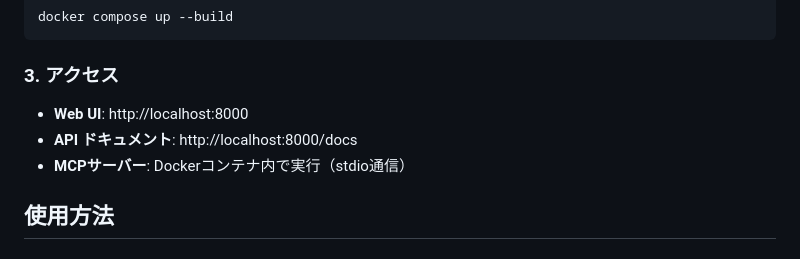
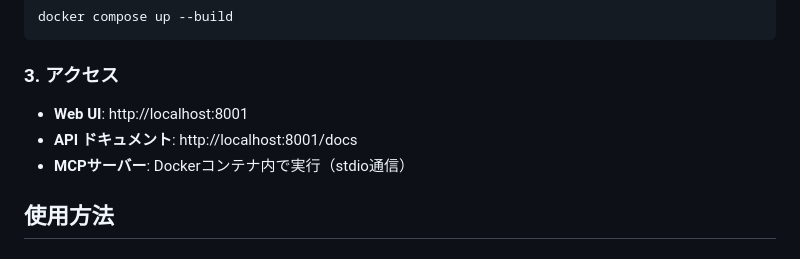
Before and after one commit to sotanengel/local-db-mcp-server, a Markdown page: README.md, the part around the change. Rendered like a GitHub page.

Commit message:
説明文のアクセス先の修正

````diff
--- a/README.md
+++ b/README.md
@@ -36,8 +36,8 @@ docker compose up --build
 ```
 
 ### 3. アクセス
-- **Web UI**: http://localhost:8000
-- **API ドキュメント**: http://localhost:8000/docs
+- **Web UI**: http://localhost:8001
+- **API ドキュメント**: http://localhost:8001/docs
 - **MCPサーバー**: Dockerコンテナ内で実行（stdio通信）
 
 ## 使用方法
````
